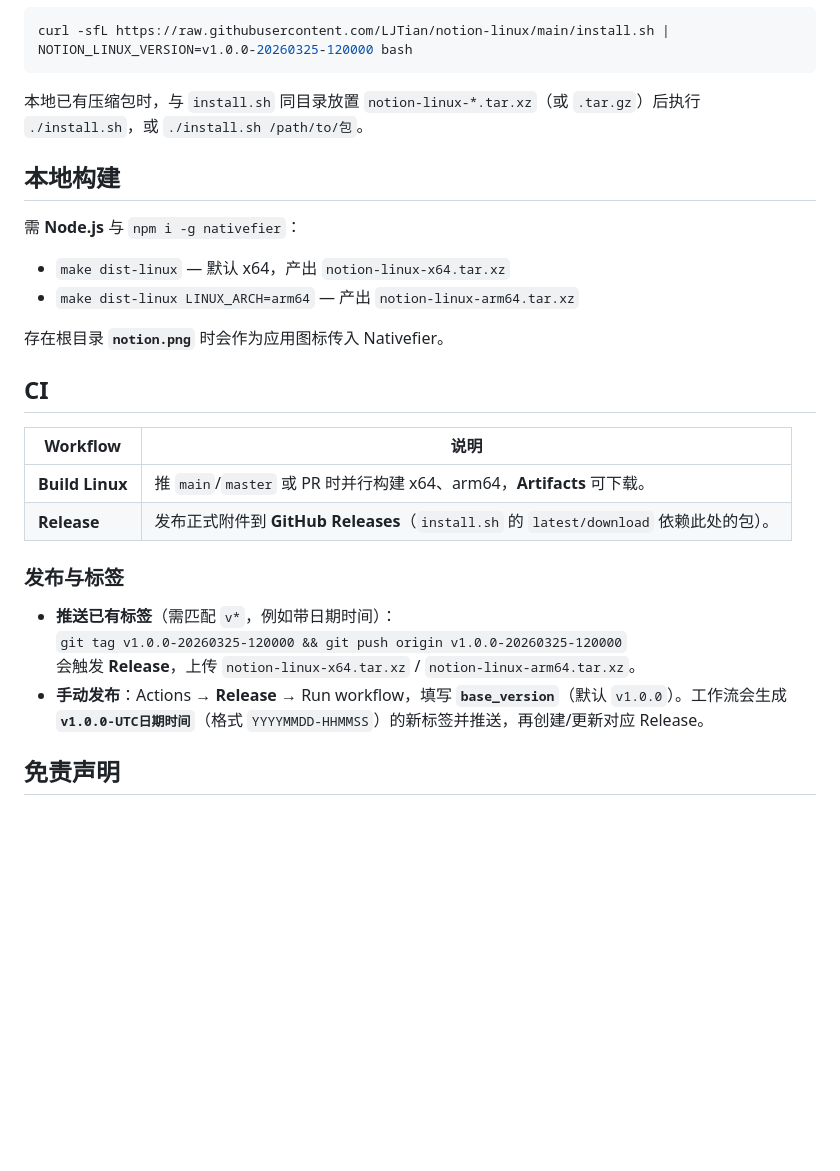
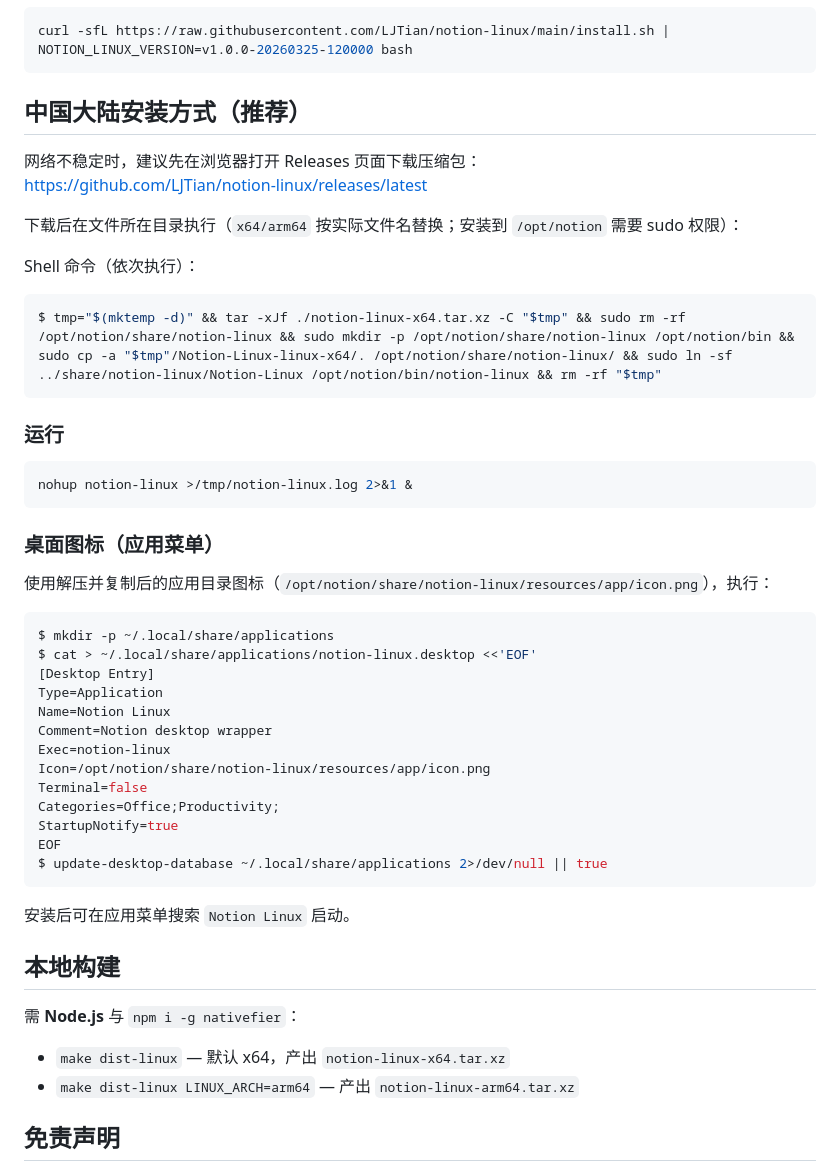
Before and after one commit to LJTian/notion-linux, a Markdown page: README.md, the part around the change. Rendered like a GitHub page; blank space fills up the shorter version.

Commit message:
添加大陆安装方式和快捷方式

````diff
--- a/README.md
+++ b/README.md
@@ -17,7 +17,41 @@ curl -sfL https://raw.githubusercontent.com/LJTian/notion-linux/main/install.sh
 curl -sfL https://raw.githubusercontent.com/LJTian/notion-linux/main/install.sh | NOTION_LINUX_VERSION=v1.0.0-20260325-120000 bash
 ```
 
-本地已有压缩包时，与 `install.sh` 同目录放置 `notion-linux-*.tar.xz`（或 `.tar.gz`）后执行 `./install.sh`，或 `./install.sh /path/to/包`。
+## 中国大陆安装方式（推荐）
+网络不稳定时，建议先在浏览器打开 Releases 页面下载压缩包：
+<https://github.com/LJTian/notion-linux/releases/latest>
+
+下载后在文件所在目录执行（`x64/arm64` 按实际文件名替换；安装到 `/opt/notion` 需要 sudo 权限）：
+
+Shell 命令（依次执行）：
+```shell
+$ tmp="$(mktemp -d)" && tar -xJf ./notion-linux-x64.tar.xz -C "$tmp" && sudo rm -rf /opt/notion/share/notion-linux && sudo mkdir -p /opt/notion/share/notion-linux /opt/notion/bin && sudo cp -a "$tmp"/Notion-Linux-linux-x64/. /opt/notion/share/notion-linux/ && sudo ln -sf ../share/notion-linux/Notion-Linux /opt/notion/bin/notion-linux && rm -rf "$tmp"
+```
+### 运行
+```shell
+nohup notion-linux >/tmp/notion-linux.log 2>&1 &
+```
+
+### 桌面图标（应用菜单）
+使用解压并复制后的应用目录图标（`/opt/notion/share/notion-linux/resources/app/icon.png`），执行：
+
+```shell
+$ mkdir -p ~/.local/share/applications
+$ cat > ~/.local/share/applications/notion-linux.desktop <<'EOF'
+[Desktop Entry]
+Type=Application
+Name=Notion Linux
+Comment=Notion desktop wrapper
+Exec=notion-linux
+Icon=/opt/notion/share/notion-linux/resources/app/icon.png
+Terminal=false
+Categories=Office;Productivity;
+StartupNotify=true
+EOF
+$ update-desktop-database ~/.local/share/applications 2>/dev/null || true
+```
+
+安装后可在应用菜单搜索 `Notion Linux` 启动。
 
 ## 本地构建
 
@@ -25,22 +59,6 @@ curl -sfL https://raw.githubusercontent.com/LJTian/notion-linux/main/install.sh
 
 - `make dist-linux` — 默认 x64，产出 `notion-linux-x64.tar.xz`
 - `make dist-linux LINUX_ARCH=arm64` — 产出 `notion-linux-arm64.tar.xz`
-
-存在根目录 **`notion.png`** 时会作为应用图标传入 Nativefier。
-
-## CI
-
-| Workflow | 说明 |
-|----------|------|
-| **Build Linux** | 推 `main`/`master` 或 PR 时并行构建 x64、arm64，**Artifacts** 可下载。 |
-| **Release** | 发布正式附件到 **GitHub Releases**（`install.sh` 的 `latest/download` 依赖此处的包）。 |
-
-### 发布与标签
-
-- **推送已有标签**（需匹配 `v*`，例如带日期时间）：
-  `git tag v1.0.0-20260325-120000 && git push origin v1.0.0-20260325-120000`
-  会触发 **Release**，上传 `notion-linux-x64.tar.xz` / `notion-linux-arm64.tar.xz`。
-- **手动发布**：Actions → **Release** → Run workflow，填写 **`base_version`**（默认 `v1.0.0`）。工作流会生成 **`v1.0.0-UTC日期时间`**（格式 `YYYYMMDD-HHMMSS`）的新标签并推送，再创建/更新对应 Release。
 
 ## 免责声明
 
````
